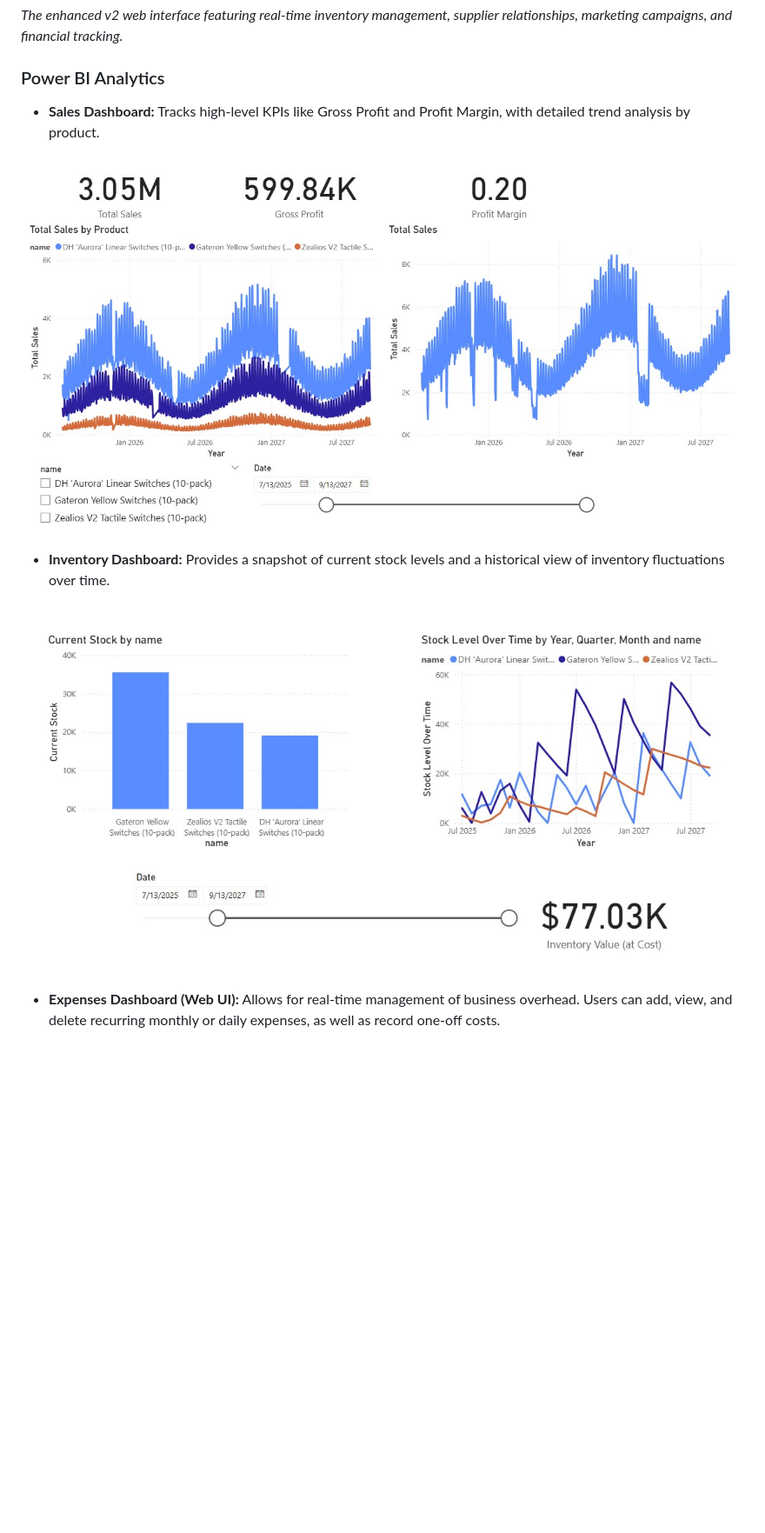
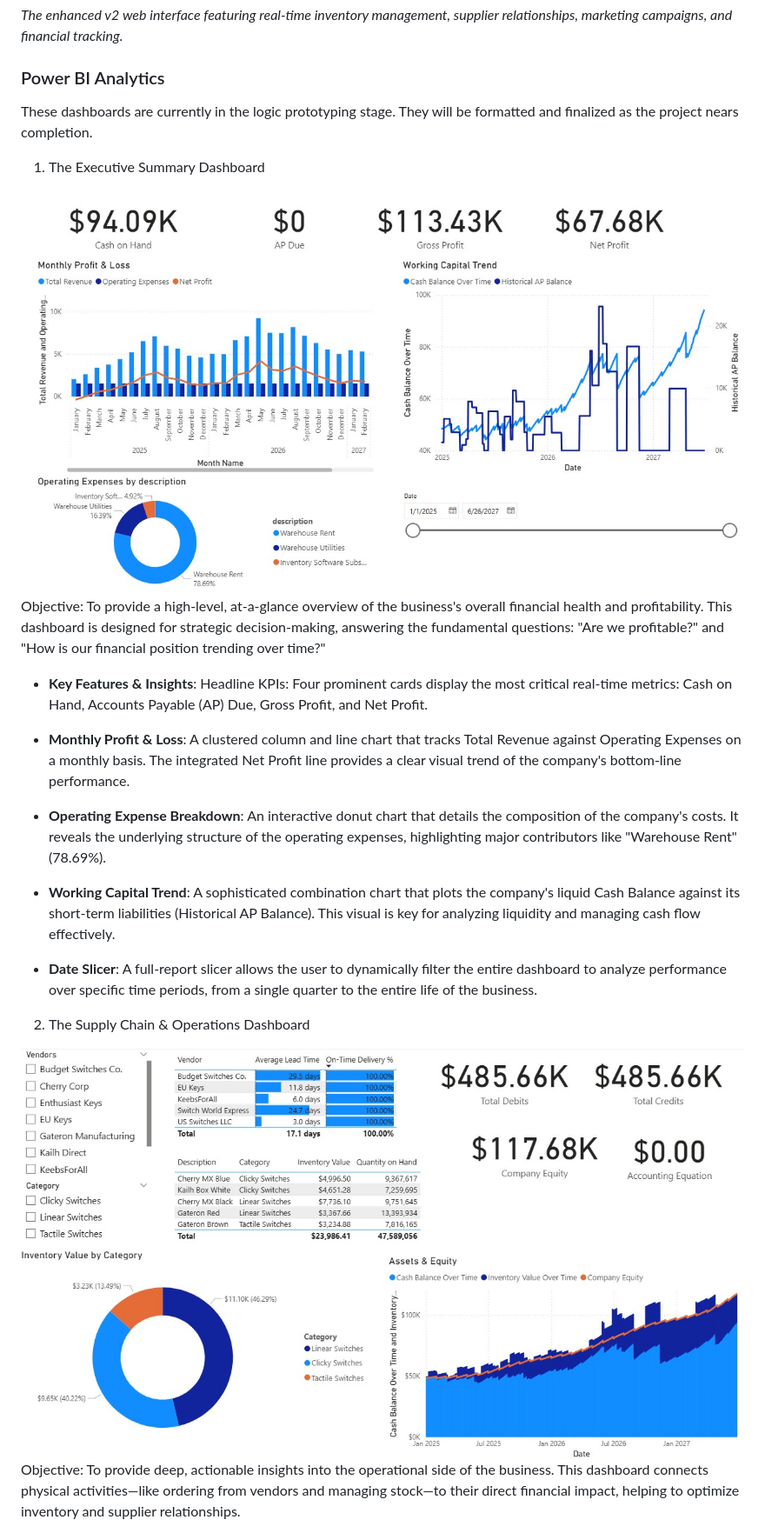
Before and after one commit to matthew-s-jenkins/digital-harvest-sim, a Markdown page: README.md, the part around the change printed below. Shown: that part at 87% size. Rendered like a GitHub page; pictures changed too: screenshots/summary9.21.25.jpg (added), screenshots/supply&operations9.21.25.jpg (added); blank space fills up the shorter version.

```diff
--- a/README.md
+++ b/README.md
@@ -58,13 +61,28 @@ The data generated by the simulation is visualized in a multi-page Power BI dash
 *The enhanced v2 web interface featuring real-time inventory management, supplier relationships, marketing campaigns, and financial tracking.*
 
 ### Power BI Analytics
+These dashboards are currently in the logic prototyping stage. They will be formatted and finalized as the project nears completion.
 
-* **Sales Dashboard:** Tracks high-level KPIs like Gross Profit and Profit Margin, with detailed trend analysis by product.
+1. The Executive Summary Dashboard
 
-![Sales Tab](screenshots/sales9.11.25.jpg)
-* **Inventory Dashboard:** Provides a snapshot of current stock levels and a historical view of inventory fluctuations over time.
 
-![Inventory Tab](screenshots/inventory9.11.25.jpg)
+![Sales Tab](screenshots/summary9.21.25.jpg)
+Objective: To provide a high-level, at-a-glance overview of the business's overall financial health and profitability. This dashboard is designed for strategic decision-making, answering the fundamental questions: "Are we profitable?" and "How is our financial position trending over time?"
 
-* **Expenses Dashboard (Web UI):** Allows for real-time management of business overhead. Users can add, view, and delete recurring monthly or daily expenses, as well as record one-off costs.
+* **Key Features & Insights**:
+Headline KPIs: Four prominent cards display the most critical real-time metrics: Cash on Hand, Accounts Payable (AP) Due, Gross Profit, and Net Profit.
 
+* **Monthly Profit & Loss**: A clustered column and line chart that tracks Total Revenue against Operating Expenses on a monthly basis. The integrated Net Profit line provides a clear visual trend of the company's bottom-line performance.
+
+* **Operating Expense Breakdown**: An interactive donut chart that details the composition of the company's costs. It reveals the underlying structure of the operating expenses, highlighting major contributors like "Warehouse Rent" (78.69%).
+
+* **Working Capital Trend**: A sophisticated combination chart that plots the company's liquid Cash Balance against its short-term liabilities (Historical AP Balance). This visual is key for analyzing liquidity and managing cash flow effectively.
+
+* **Date Slicer**: A full-report slicer allows the user to dynamically filter the entire dashboard to analyze performance over specific time periods, from a single quarter to the entire life of the business.
+
+2. The Supply Chain & Operations Dashboard
+
+
+![Sales Tab](screenshots/supply&operations9.21.25.jpg)
+Objective: To provide deep, actionable insights into the operational side of the business. This dashboard connects physical activities—like ordering from vendors and managing stock—to their direct financial impact, helping to optimize inventory and supplier relationships.
+
```
Also changed, not shown: other parts of README.md (+24 -7 lines), stories/v2accuracyCheck.md (added, +46 -0 lines), 8 other files.
